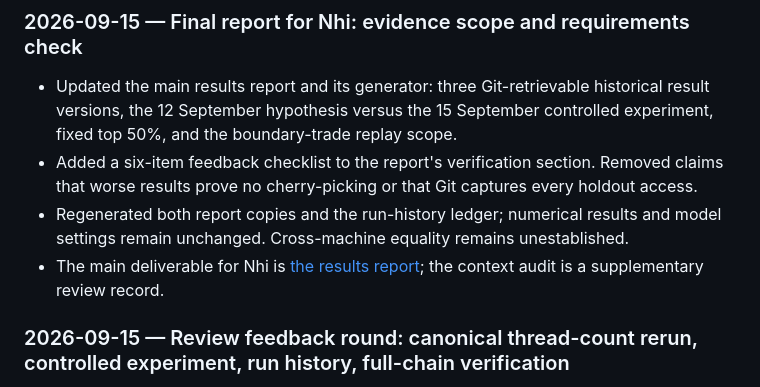
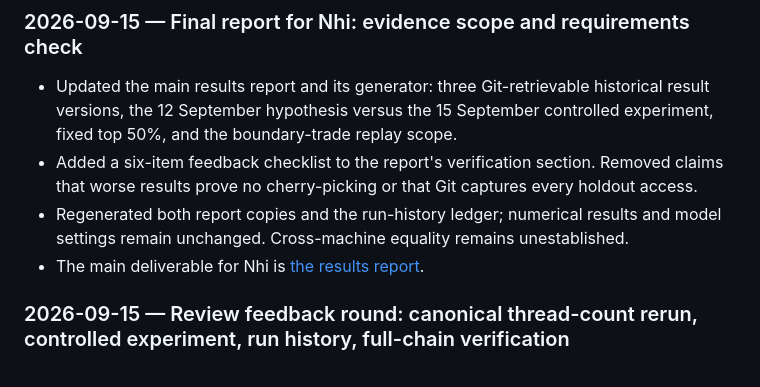
Before and after one commit to thanhnndev/citd-ai-project, a Markdown page: README.md, the part around the change. GitHub-like rendering.

```diff
--- a/README.md
+++ b/README.md
@@ -471,7 +471,7 @@ These values are fixed by the handover spec and must not be changed
 - Updated the main results report and its generator: three Git-retrievable historical result versions, the 12 September hypothesis versus the 15 September controlled experiment, fixed top 50%, and the boundary-trade replay scope.
 - Added a six-item feedback checklist to the report's verification section. Removed claims that worse results prove no cherry-picking or that Git captures every holdout access.
 - Regenerated both report copies and the run-history ledger; numerical results and model settings remain unchanged. Cross-machine equality remains unestablished.
-- The main deliverable for Nhi is [the results report](docs/BAO_CAO_KET_QUA_HOLDOUT.md); the context audit is a supplementary review record.
+- The main deliverable for Nhi is [the results report](docs/BAO_CAO_KET_QUA_HOLDOUT.md).
 
 ### 2026-09-15 — Review feedback round: canonical thread-count rerun, controlled experiment, run history, full-chain verification
 
```
Also changed, not shown: README_VI.md (+1 -1 lines), docs/BAO_CAO_KIEM_TRA_FEEDBACK_2026-09-15.md (deleted, +0 -130 lines).
